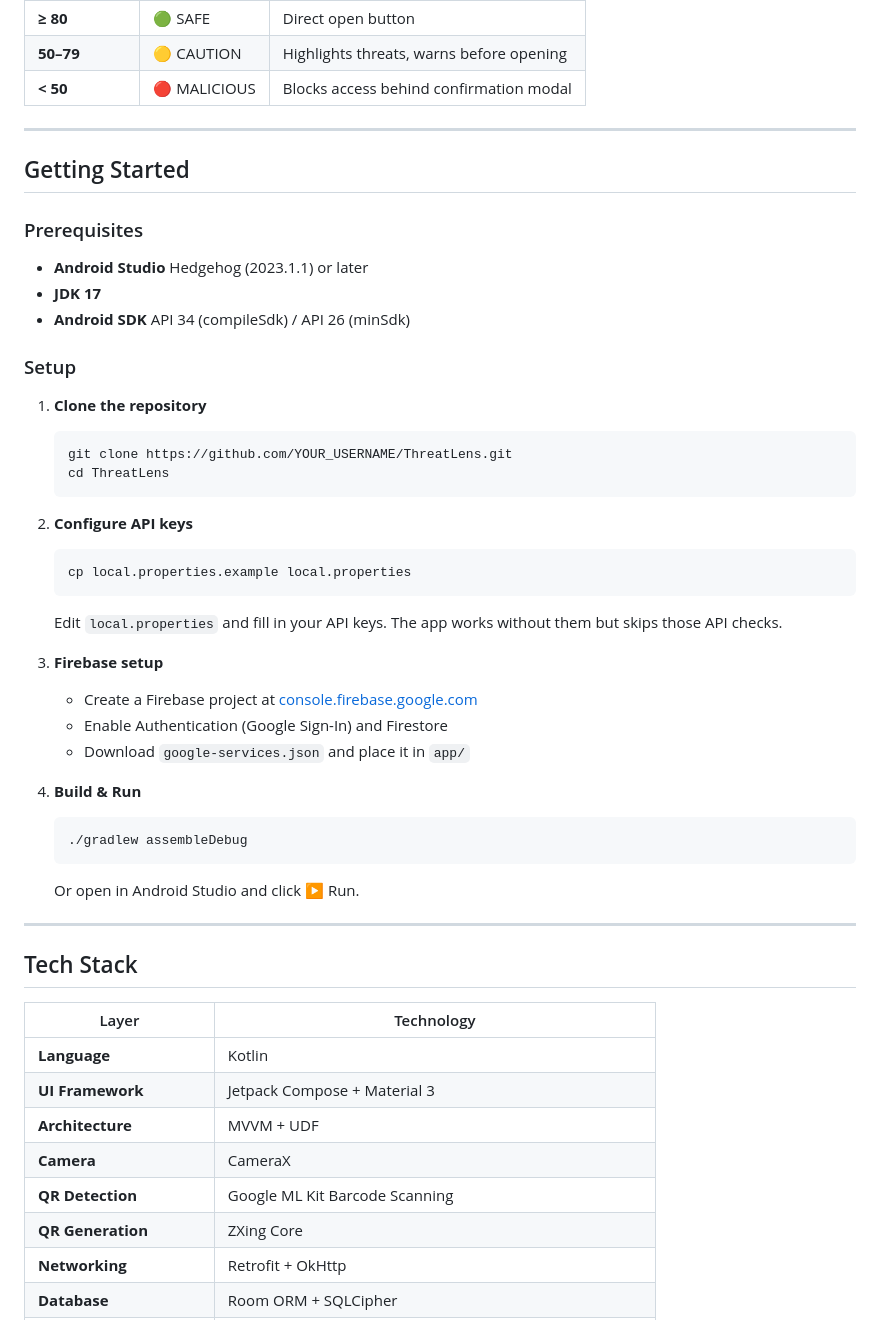
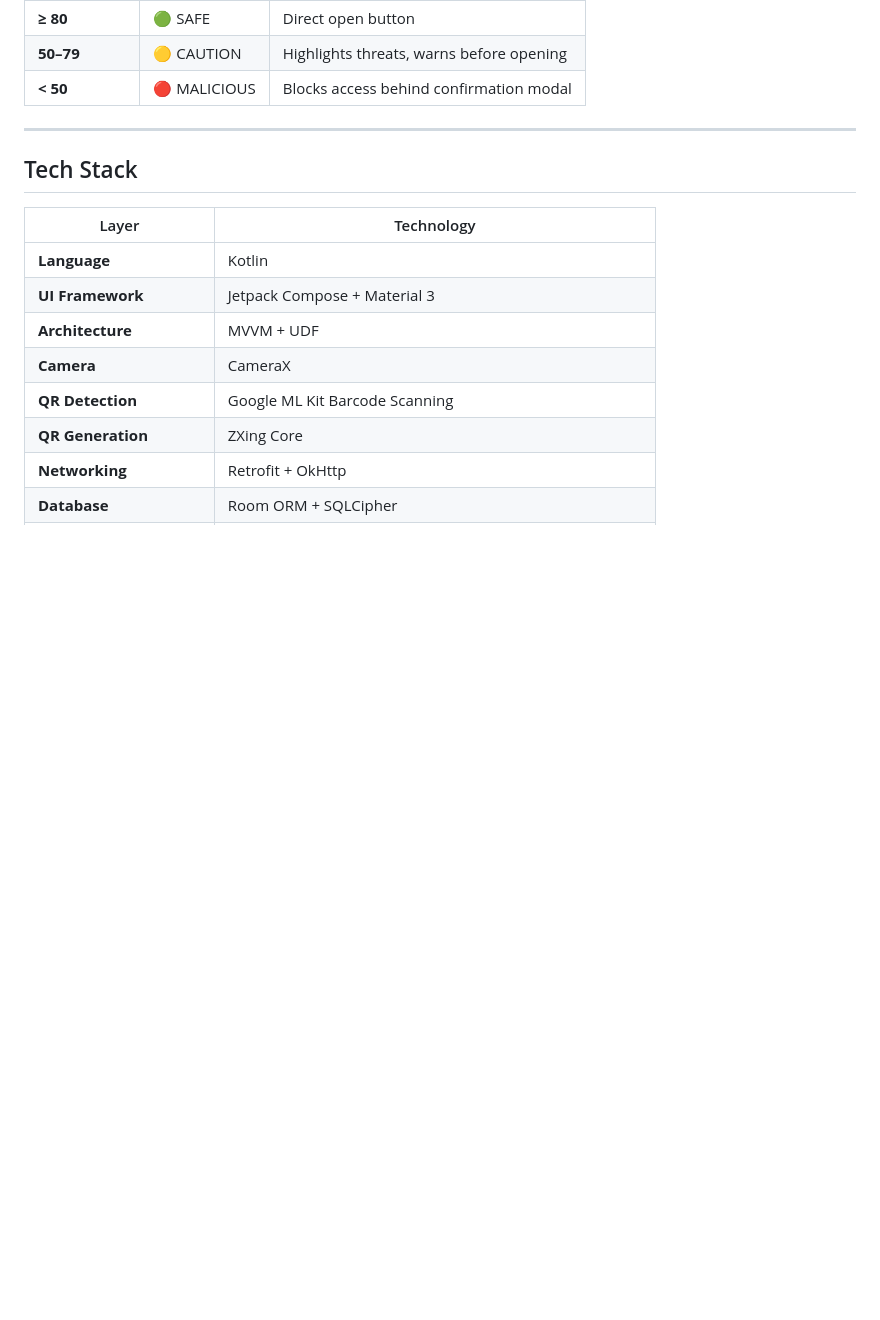
Before and after one commit to Satya0810/ThreatLens, a Markdown page: README.md, the part around the change. Drawn GitHub-style; blank space fills up the shorter version.

Commit message:
Remove 'Getting Started' section from README
Removed the 'Getting Started' section including prerequisites and setup instructions from the README.

````diff
--- a/README.md
+++ b/README.md
@@ -131,40 +131,6 @@ Score = 100 − Σ(API Penalties) − Σ(Heuristic Penalties) + Bonuses
 
 ---
 
-## Getting Started
-
-### Prerequisites
-
-- **Android Studio** Hedgehog (2023.1.1) or later
-- **JDK 17**
-- **Android SDK** API 34 (compileSdk) / API 26 (minSdk)
-
-### Setup
-
-1. **Clone the repository**
-   ```bash
-   git clone https://github.com/YOUR_USERNAME/ThreatLens.git
-   cd ThreatLens
-   ```
-
-2. **Configure API keys**
-   ```bash
-   cp local.properties.example local.properties
-   ```
-   Edit `local.properties` and fill in your API keys. The app works without them but skips those API checks.
-
-3. **Firebase setup**
-   - Create a Firebase project at [console.firebase.google.com](https://console.firebase.google.com)
-   - Enable Authentication (Google Sign-In) and Firestore
-   - Download `google-services.json` and place it in `app/`
-
-4. **Build & Run**
-   ```bash
-   ./gradlew assembleDebug
-   ```
-   Or open in Android Studio and click ▶️ Run.
-
----
 
 ## Tech Stack
 
````
